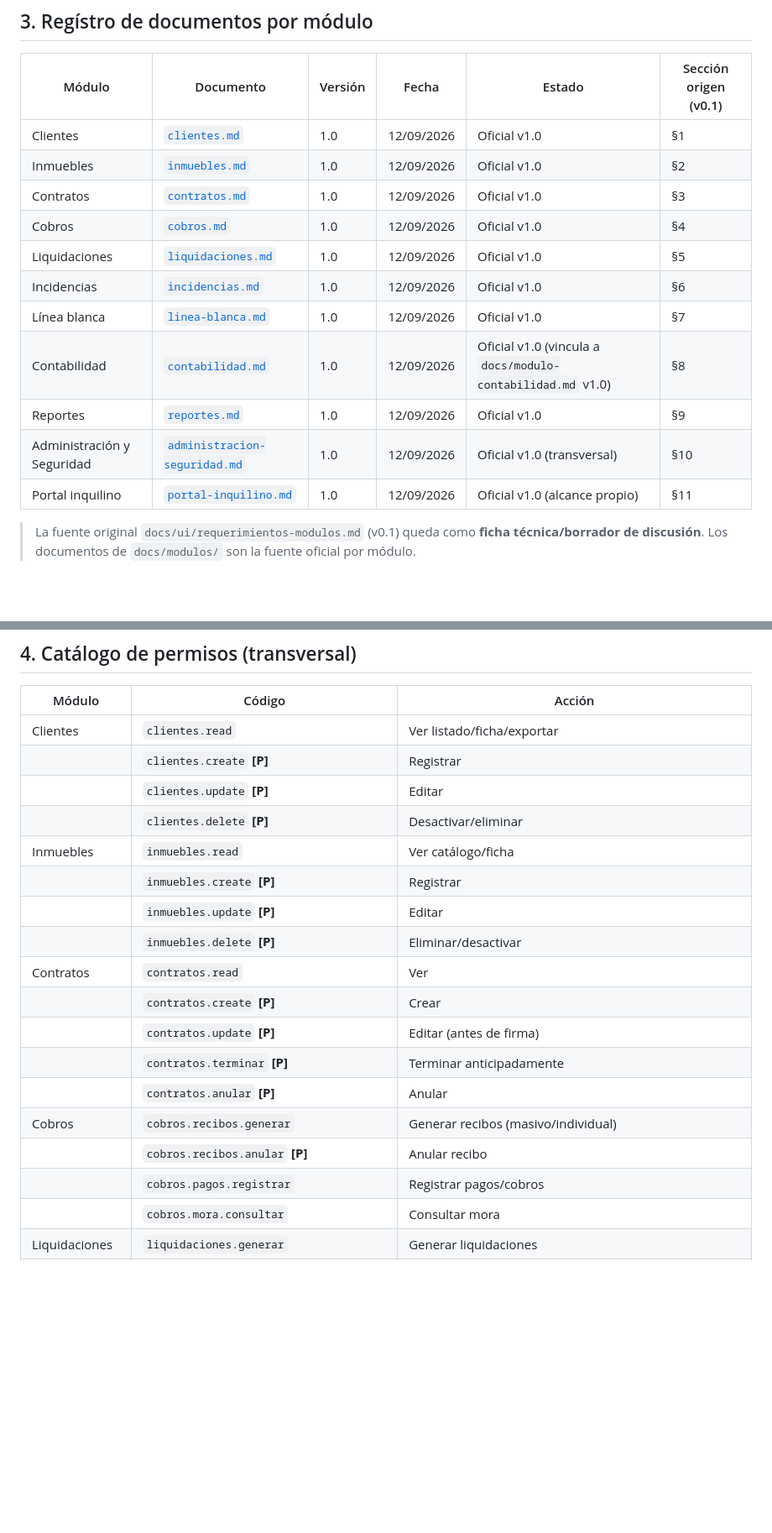
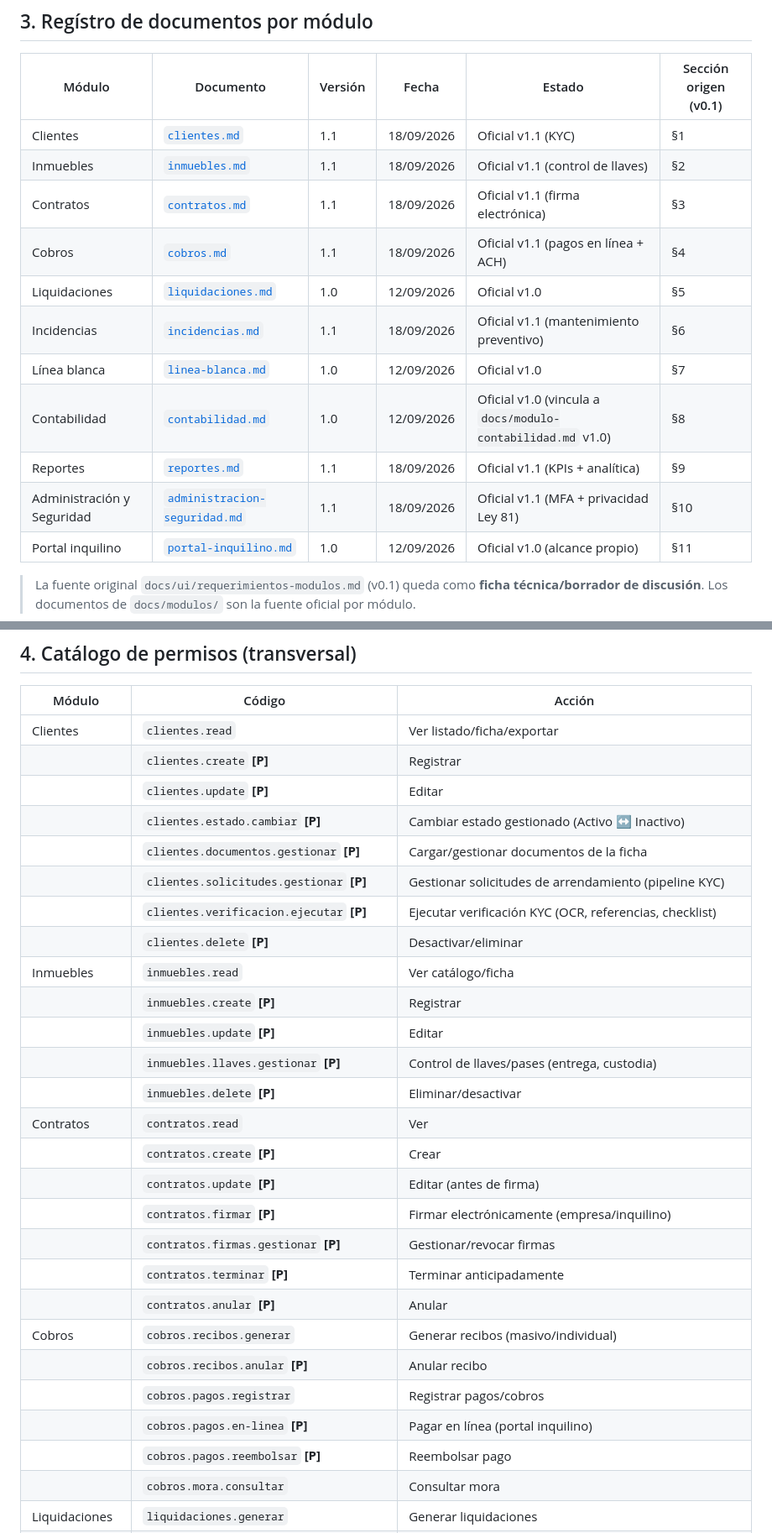
Before and after one commit to Linvex-code/ConstructoraEspecializada, a Markdown page: docs/modulos/README.md, 2 parts joined by grey strips. Shown at 84% size. GitHub-like rendering; blank space fills up the shorter version.

Commit message:
docs(README): registra modulos v1.1 y nuevos permisos [P]

```diff
--- a/docs/modulos/README.md
+++ b/docs/modulos/README.md
@@ -34,16 +34,16 @@ Esto permite:
 
 | Módulo | Documento | Versión | Fecha | Estado | Sección origen (v0.1) |
 |---|---|---|---|---|---|
-| Clientes | [`clientes.md`](clientes.md) | 1.0 | 12/09/2026 | Oficial v1.0 | §1 |
-| Inmuebles | [`inmuebles.md`](inmuebles.md) | 1.0 | 12/09/2026 | Oficial v1.0 | §2 |
-| Contratos | [`contratos.md`](contratos.md) | 1.0 | 12/09/2026 | Oficial v1.0 | §3 |
-| Cobros | [`cobros.md`](cobros.md) | 1.0 | 12/09/2026 | Oficial v1.0 | §4 |
+| Clientes | [`clientes.md`](clientes.md) | 1.1 | 18/09/2026 | Oficial v1.1 (KYC) | §1 |
+| Inmuebles | [`inmuebles.md`](inmuebles.md) | 1.1 | 18/09/2026 | Oficial v1.1 (control de llaves) | §2 |
+| Contratos | [`contratos.md`](contratos.md) | 1.1 | 18/09/2026 | Oficial v1.1 (firma electrónica) | §3 |
+| Cobros | [`cobros.md`](cobros.md) | 1.1 | 18/09/2026 | Oficial v1.1 (pagos en línea + ACH) | §4 |
 | Liquidaciones | [`liquidaciones.md`](liquidaciones.md) | 1.0 | 12/09/2026 | Oficial v1.0 | §5 |
-| Incidencias | [`incidencias.md`](incidencias.md) | 1.0 | 12/09/2026 | Oficial v1.0 | §6 |
+| Incidencias | [`incidencias.md`](incidencias.md) | 1.1 | 18/09/2026 | Oficial v1.1 (mantenimiento preventivo) | §6 |
 | Línea blanca | [`linea-blanca.md`](linea-blanca.md) | 1.0 | 12/09/2026 | Oficial v1.0 | §7 |
 | Contabilidad | [`contabilidad.md`](contabilidad.md) | 1.0 | 12/09/2026 | Oficial v1.0 (vincula a `docs/modulo-contabilidad.md` v1.0) | §8 |
-| Reportes | [`reportes.md`](reportes.md) | 1.0 | 12/09/2026 | Oficial v1.0 | §9 |
-| Administración y Seguridad | [`administracion-seguridad.md`](administracion-seguridad.md) | 1.0 | 12/09/2026 | Oficial v1.0 (transversal) | §10 |
+| Reportes | [`reportes.md`](reportes.md) | 1.1 | 18/09/2026 | Oficial v1.1 (KPIs + analítica) | §9 |
+| Administración y Seguridad | [`administracion-seguridad.md`](administracion-seguridad.md) | 1.1 | 18/09/2026 | Oficial v1.1 (MFA + privacidad Ley 81) | §10 |
 | Portal inquilino | [`portal-inquilino.md`](portal-inquilino.md) | 1.0 | 12/09/2026 | Oficial v1.0 (alcance propio) | §11 |
 
 > La fuente original `docs/ui/requerimientos-modulos.md` (v0.1) queda como **ficha técnica/borrador de discusión**. Los documentos de `docs/modulos/` son la fuente oficial por módulo.
@@ -57,19 +57,28 @@ Esto permite:
 | Clientes | `clientes.read` | Ver listado/ficha/exportar |
 | | `clientes.create` **[P]** | Registrar |
 | | `clientes.update` **[P]** | Editar |
+| | `clientes.estado.cambiar` **[P]** | Cambiar estado gestionado (Activo ↔ Inactivo) |
+| | `clientes.documentos.gestionar` **[P]** | Cargar/gestionar documentos de la ficha |
+| | `clientes.solicitudes.gestionar` **[P]** | Gestionar solicitudes de arrendamiento (pipeline KYC) |
+| | `clientes.verificacion.ejecutar` **[P]** | Ejecutar verificación KYC (OCR, referencias, checklist) |
 | | `clientes.delete` **[P]** | Desactivar/eliminar |
 | Inmuebles | `inmuebles.read` | Ver catálogo/ficha |
 | | `inmuebles.create` **[P]** | Registrar |
 | | `inmuebles.update` **[P]** | Editar |
+| | `inmuebles.llaves.gestionar` **[P]** | Control de llaves/pases (entrega, custodia) |
 | | `inmuebles.delete` **[P]** | Eliminar/desactivar |
 | Contratos | `contratos.read` | Ver |
 | | `contratos.create` **[P]** | Crear |
 | | `contratos.update` **[P]** | Editar (antes de firma) |
+| | `contratos.firmar` **[P]** | Firmar electrónicamente (empresa/inquilino) |
+| | `contratos.firmas.gestionar` **[P]** | Gestionar/revocar firmas |
 | | `contratos.terminar` **[P]** | Terminar anticipadamente |
 | | `contratos.anular` **[P]** | Anular |
 | Cobros | `cobros.recibos.generar` | Generar recibos (masivo/individual) |
 | | `cobros.recibos.anular` **[P]** | Anular recibo |
 | | `cobros.pagos.registrar` | Registrar pagos/cobros |
+| | `cobros.pagos.en-linea` **[P]** | Pagar en línea (portal inquilino) |
+| | `cobros.pagos.reembolsar` **[P]** | Reembolsar pago |
 | | `cobros.mora.consultar` | Consultar mora |
 | Liquidaciones | `liquidaciones.generar` | Generar liquidaciones |
 | | `liquidaciones.confirmar` | Confirmar pago a propietario |
```
Also changed, not shown: other parts of docs/modulos/README.md (+9 -4 lines).
